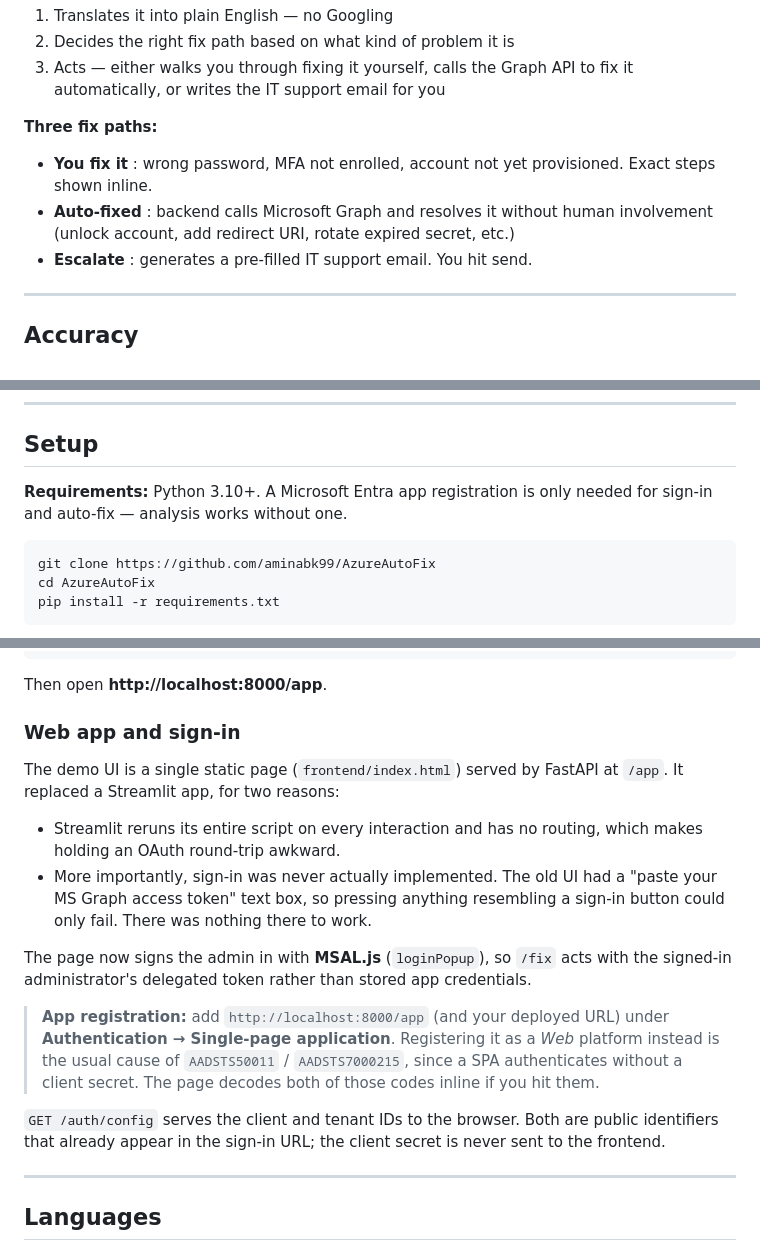
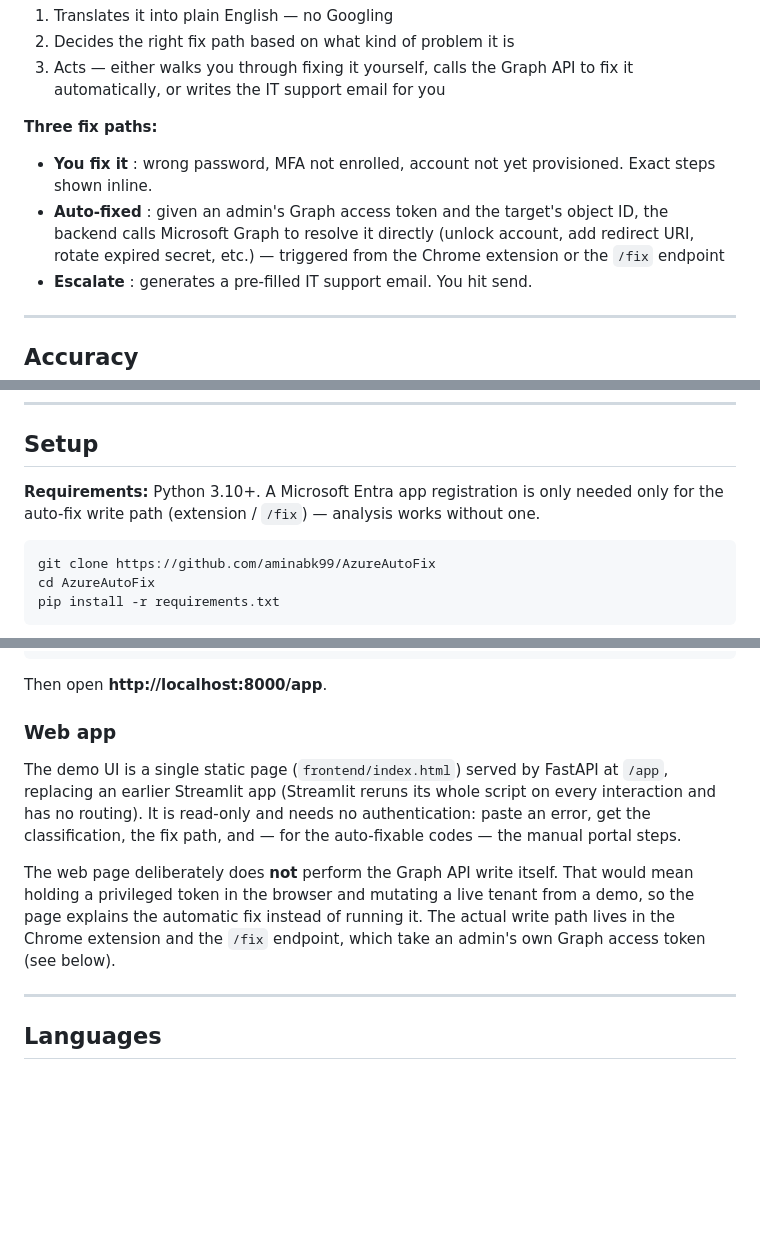
Before and after one commit to aminabk99/AzureAutoFix, a Markdown page: README.md, 3 parts joined by grey strips. GitHub-like rendering; blank space fills up the shorter version.

Commit message:
README: align with the signed-out web UI
The web page no longer does Microsoft sign-in, but the README still documented
an MSAL.js loginPopup flow, a SPA redirect-URI setup step, and /auth/config as
the sign-in path. All stale. Fixed:

  - "Web app and sign-in" -> "Web app": the page is read-only and needs no auth;
    it explains the automatic fix rather than performing the Graph write, since
    that would mean holding a privileged token in the browser against a live
    tenant. The write path is the extension and /fix, with the admin's own token.
  - "Auto-fixed ... without human involvement" -> stated accurately: it needs an
    admin's Graph token and the target's object ID, triggered from the extension
    or /fix.
  - Requirements note and the tech-stack line no longer imply web sign-in;
    dropped MSAL.js (used nowhere in the codebase now).

The Chrome extension is unchanged -- it already presents the three paths
honestly (token + object IDs -> Fix Now, guided steps, escalate), so no code
change was warranted there. Docs-only commit.

````diff
--- a/README.md
+++ b/README.md
@@ -15,7 +15,7 @@ Watches Microsoft login pages for AADSTS error codes in real time. The instant a
 **Three fix paths:**
 
 - **You fix it** : wrong password, MFA not enrolled, account not yet provisioned. Exact steps shown inline.
-- **Auto-fixed** : backend calls Microsoft Graph and resolves it without human involvement (unlock account, add redirect URI, rotate expired secret, etc.)
+- **Auto-fixed** : given an admin's Graph access token and the target's object ID, the backend calls Microsoft Graph to resolve it directly (unlock account, add redirect URI, rotate expired secret, etc.) — triggered from the Chrome extension or the `/fix` endpoint
 - **Escalate** : generates a pre-filled IT support email. You hit send.
 
 ---
@@ -176,7 +176,7 @@ sequence detector has no coverage gate of its own.
 ## Setup
 
 **Requirements:** Python 3.10+. A Microsoft Entra app registration is only
-needed for sign-in and auto-fix — analysis works without one.
+needed only for the auto-fix write path (extension / `/fix`) — analysis works without one.
 
 ```bash
 git clone https://github.com/aminabk99/AzureAutoFix
@@ -208,30 +208,19 @@ uvicorn backend.main:app --port 8000
 
 Then open **http://localhost:8000/app**.
 
-### Web app and sign-in
+### Web app
 
 The demo UI is a single static page (`frontend/index.html`) served by FastAPI at
-`/app`. It replaced a Streamlit app, for two reasons:
+`/app`, replacing an earlier Streamlit app (Streamlit reruns its whole script on
+every interaction and has no routing). It is read-only and needs no
+authentication: paste an error, get the classification, the fix path, and — for
+the auto-fixable codes — the manual portal steps.
 
-- Streamlit reruns its entire script on every interaction and has no routing,
-  which makes holding an OAuth round-trip awkward.
-- More importantly, sign-in was never actually implemented. The old UI had a
-  "paste your MS Graph access token" text box, so pressing anything resembling
-  a sign-in button could only fail. There was nothing there to work.
-
-The page now signs the admin in with **MSAL.js** (`loginPopup`), so `/fix` acts
-with the signed-in administrator's delegated token rather than stored app
-credentials.
-
-> **App registration:** add `http://localhost:8000/app` (and your deployed URL)
-> under **Authentication → Single-page application**. Registering it as a *Web*
-> platform instead is the usual cause of `AADSTS50011` / `AADSTS7000215`, since a
-> SPA authenticates without a client secret. The page decodes both of those codes
-> inline if you hit them.
-
-`GET /auth/config` serves the client and tenant IDs to the browser. Both are
-public identifiers that already appear in the sign-in URL; the client secret is
-never sent to the frontend.
+The web page deliberately does **not** perform the Graph API write itself. That
+would mean holding a privileged token in the browser and mutating a live tenant
+from a demo, so the page explains the automatic fix instead of running it. The
+actual write path lives in the Chrome extension and the `/fix` endpoint, which
+take an admin's own Graph access token (see below).
 
 ---
 
````
Also changed, not shown: other parts of README.md (+1 -1 lines).
